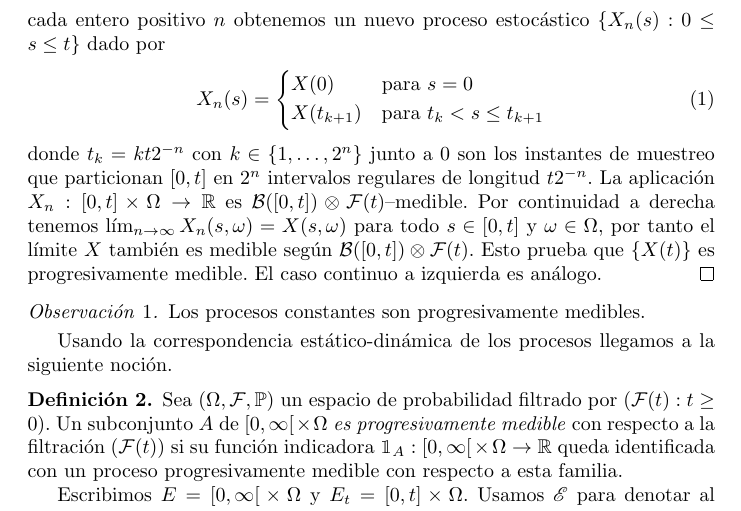
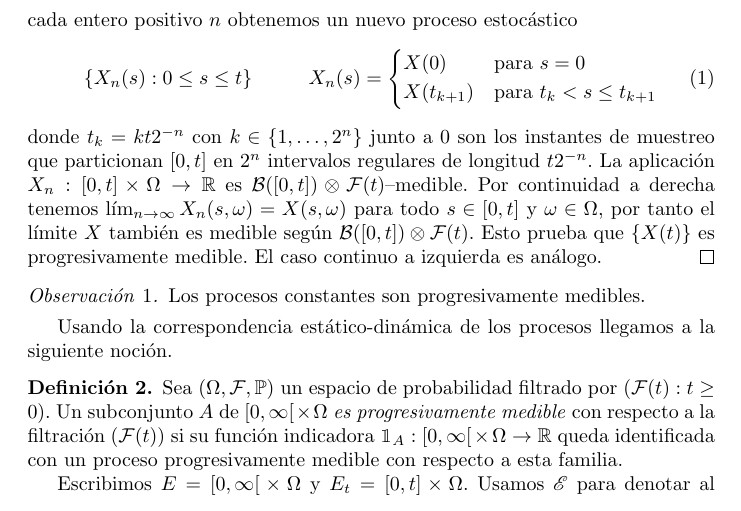
Before and after one commit to PabloBrianese/teoria_de_probabilidades, a LaTeX document (trabajo_final/trabajo_final.tex): part of page 4 of 14, cut so that both start at the same text. Compiled offline with pdfLaTeX.

Commit message:
Tiny cosmetic changes

```diff
--- a/trabajo_final/trabajo_final.tex
+++ b/trabajo_final/trabajo_final.tex
@@ -150,8 +150,10 @@ Esto permite decir, por ejemplo, que la función \(X\) \emph{es un proceso} si l
   Asumamos que el proceso \(\{X(t)\}\) es continuo a derecha.
   Fijemos \(t > 0\), y consideremos la restricción \(X : \interval{cc}{0}{t} \times \Omega \rightarrow \realNumbers\) y su correspondiente proceso \(\{X(s)\}\).
   Tomamos finitas muestras del proceso restringido a intervalos regulares de tiempo y propagamos estas muestras al pasado.
-  De este modo, para cada entero positivo \(n\) obtenemos un nuevo proceso estocástico \(\{X_n(s) : 0 \leq s \leq t\}\) dado por
+  De este modo, para cada entero positivo \(n\) obtenemos un nuevo proceso estocástico
   \begin{align}
+    &\{X_n(s) : 0 \leq s \leq t\}
+    &&
     X_n(s)
     =
     \left\{
```
